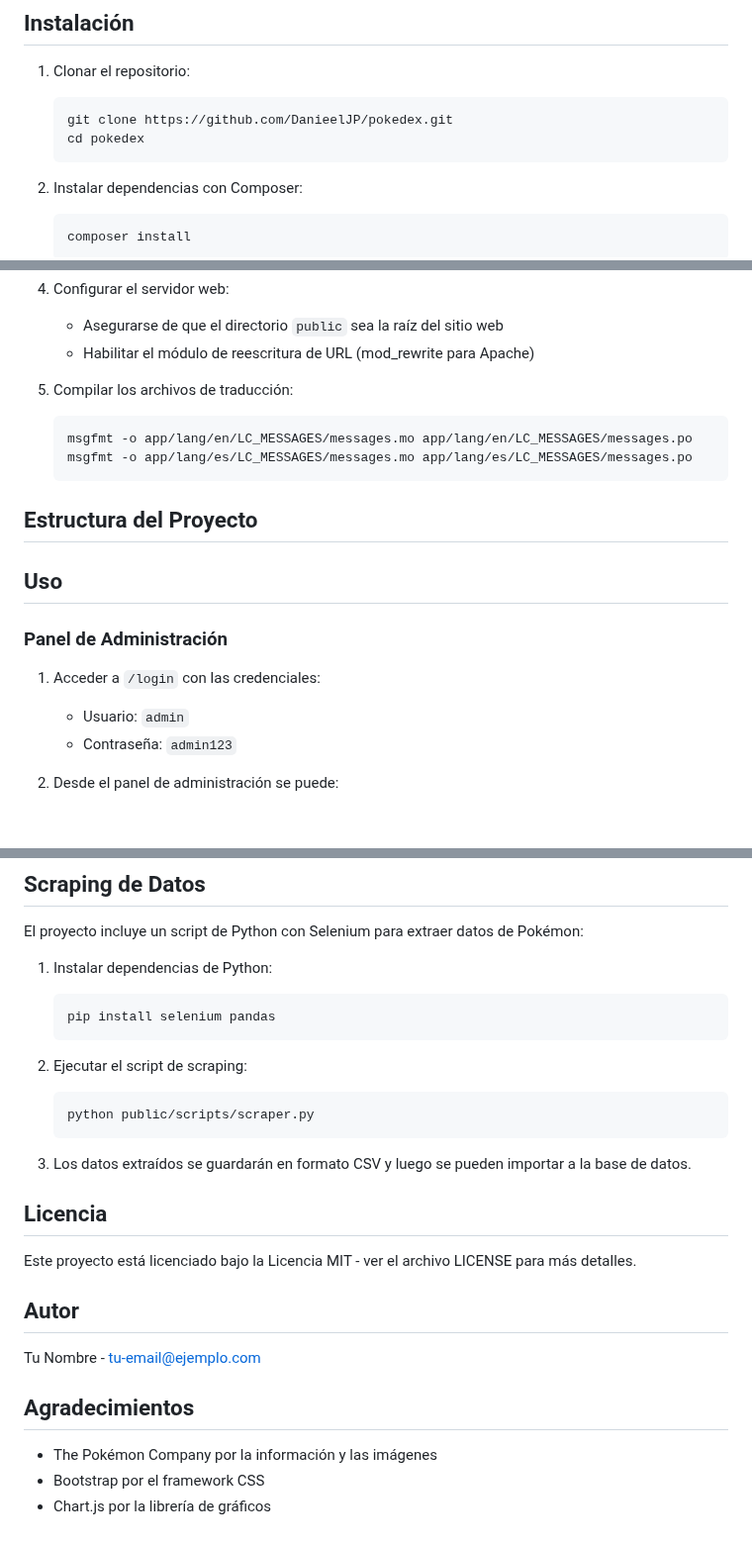
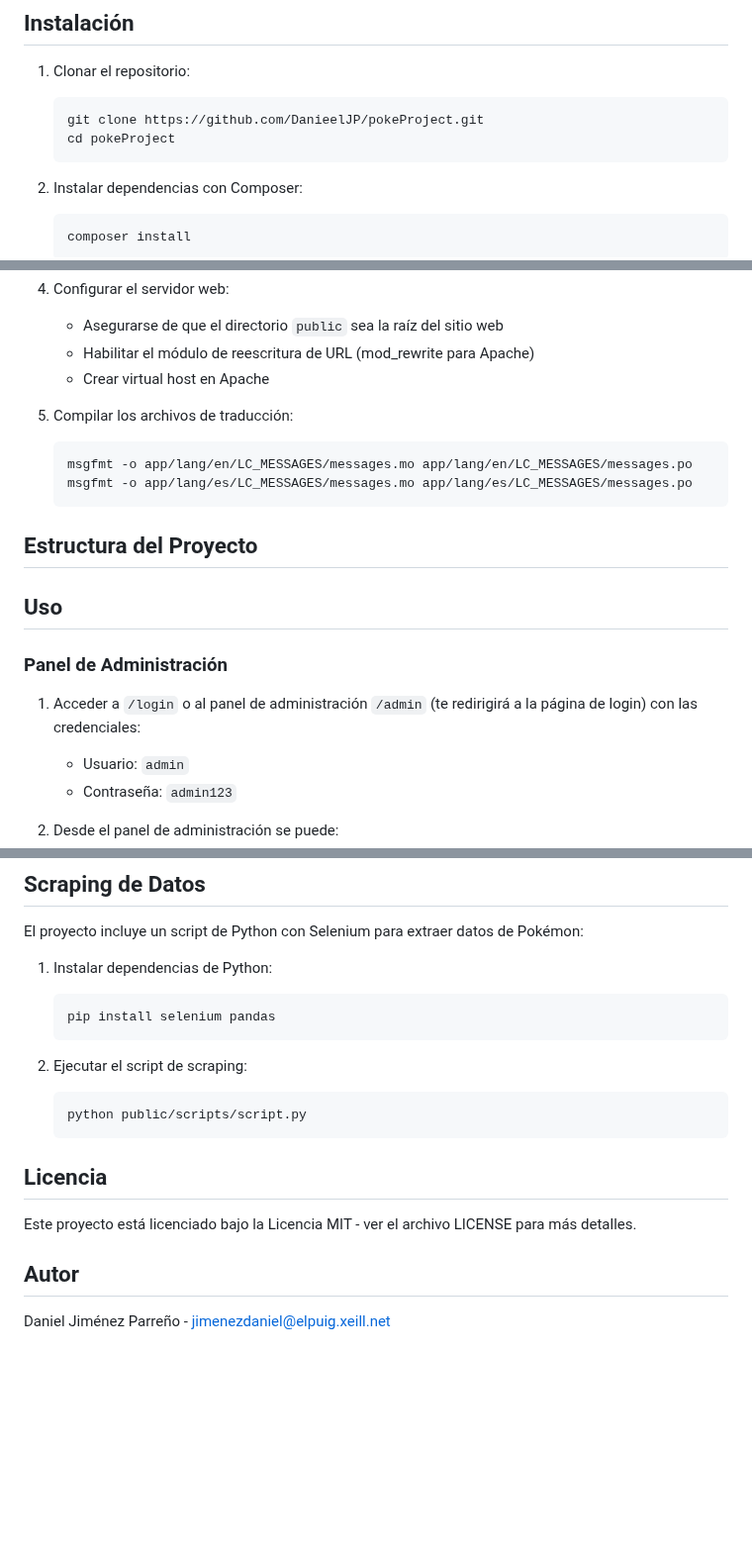
Before and after one commit to DanieelJP/pokeProject, a Markdown page: README.md, 3 parts joined by grey strips. Shown at 99% size. GitHub-like rendering; blank space fills up the shorter version.

````diff
--- a/README.md
+++ b/README.md
@@ -35,8 +35,8 @@ Esta aplicación web es una Pokédex interactiva que permite a los usuarios expl
 
 1. Clonar el repositorio:
    ```
-   git clone https://github.com/DanieelJP/pokedex.git
-   cd pokedex
+   git clone https://github.com/DanieelJP/pokeProject.git
+   cd pokeProject
    ```
 
 2. Instalar dependencias con Composer:
@@ -52,6 +52,7 @@ Esta aplicación web es una Pokédex interactiva que permite a los usuarios expl
 4. Configurar el servidor web:
    - Asegurarse de que el directorio `public` sea la raíz del sitio web
    - Habilitar el módulo de reescritura de URL (mod_rewrite para Apache)
+   - Crear virtual host en Apache
 
 5. Compilar los archivos de traducción:
    ```
@@ -65,7 +66,7 @@ Esta aplicación web es una Pokédex interactiva que permite a los usuarios expl
 
 ### Panel de Administración
 
-1. Acceder a `/login` con las credenciales:
+1. Acceder a `/login` o al panel de administración `/admin` (te redirigirá a la página de login) con las credenciales:
    - Usuario: `admin`
    - Contraseña: `admin123`
 
@@ -90,10 +91,9 @@ El proyecto incluye un script de Python con Selenium para extraer datos de Poké
 
 2. Ejecutar el script de scraping:
    ```
-   python public/scripts/scraper.py
+   python public/scripts/script.py
    ```
 
-3. Los datos extraídos se guardarán en formato CSV y luego se pueden importar a la base de datos.
 
 ## Licencia
 
@@ -101,10 +101,4 @@ Este proyecto está licenciado bajo la Licencia MIT - ver el archivo LICENSE par
 
 ## Autor
 
-Tu Nombre - [tu-email@ejemplo.com](mailto:tu-email@ejemplo.com)
-
-## Agradecimientos
-
-- The Pokémon Company por la información y las imágenes
-- Bootstrap por el framework CSS
-- Chart.js por la librería de gráficos
+Daniel Jiménez Parreño - [jimenezdaniel@elpuig.xeill.net](mailto:jimenezdaniel@elpuig.xeill.net)
````
